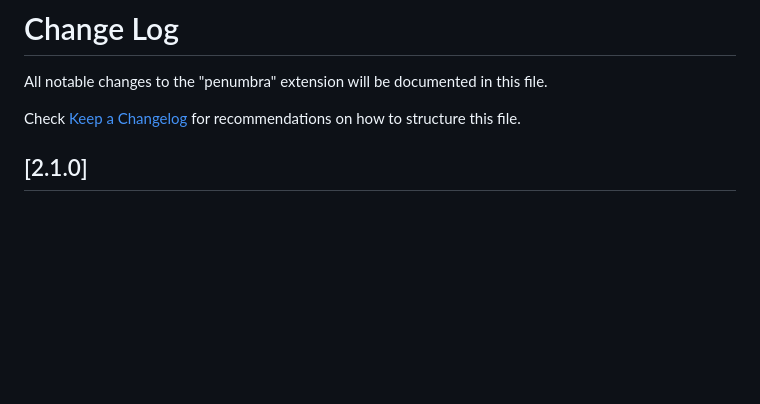
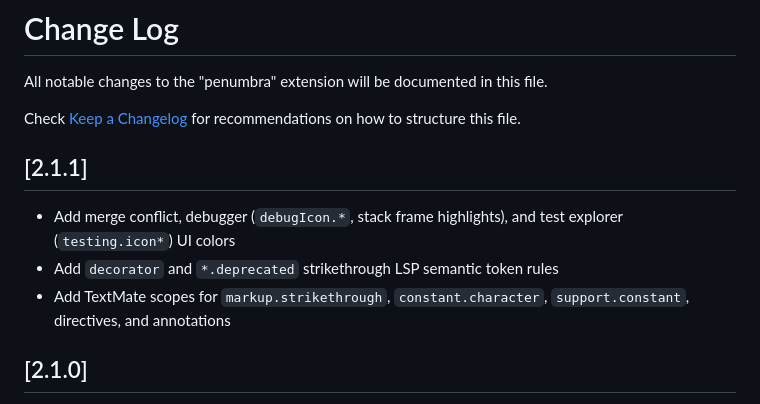
Before and after one commit to nealmckee/penumbra_vscode, a Markdown page: CHANGELOG.md, the part around the change. GitHub-like rendering; blank space fills up the shorter version.

Commit message:
bump version to 2.1.1 and update changelog

```diff
--- a/CHANGELOG.md
+++ b/CHANGELOG.md
@@ -3,6 +3,12 @@
 All notable changes to the "penumbra" extension will be documented in this file.
 
 Check [Keep a Changelog](http://keepachangelog.com/) for recommendations on how to structure this file.
+
+## [2.1.1]
+
+- Add merge conflict, debugger (`debugIcon.*`, stack frame highlights), and test explorer (`testing.icon*`) UI colors
+- Add `decorator` and `*.deprecated` strikethrough LSP semantic token rules
+- Add TextMate scopes for `markup.strikethrough`, `constant.character`, `support.constant`, directives, and annotations
 
 ## [2.1.0]
 
```
Also changed, not shown: README.md (+2 -2 lines), images/penumbra_example_dark_contrast_plus.png (renamed from images/penumbra_example_dark_contrast+.png), images/penumbra_example_dark_contrast_plus_plus.png (renamed from images/penumbra_example_dark_contrast++.png), 1 other file.
